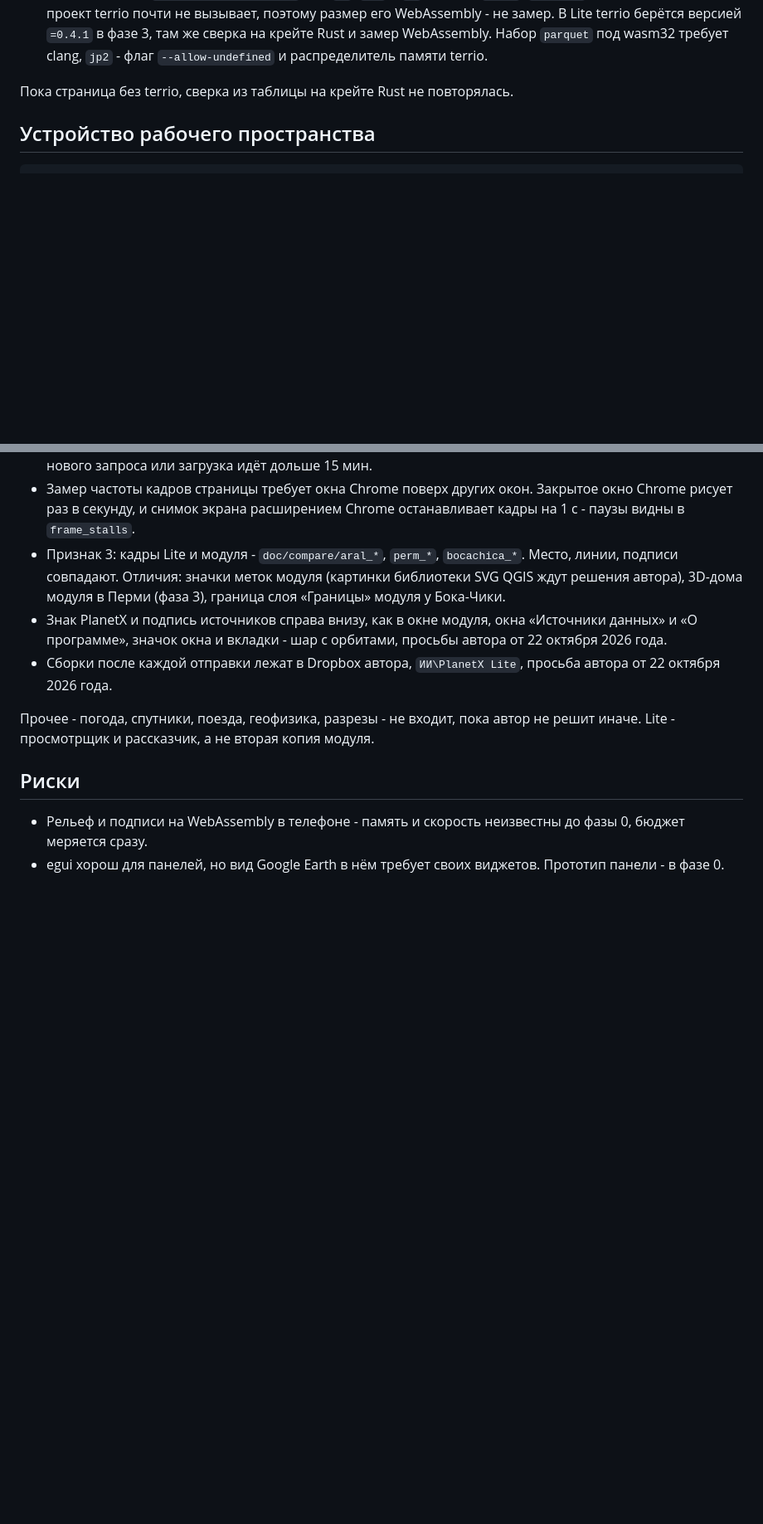
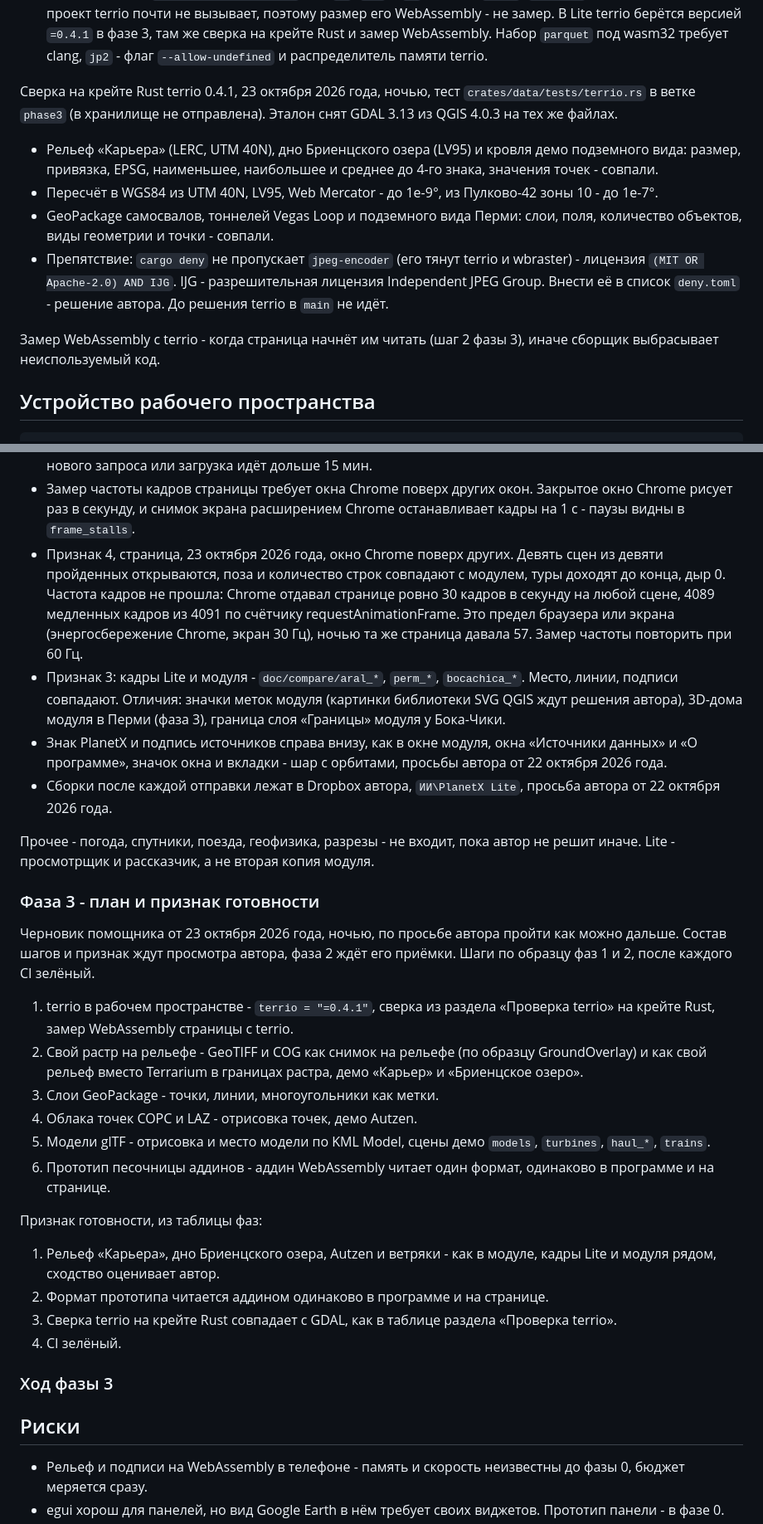
Before and after one commit to Valery35/planetx-lite, a Markdown page: doc/PLAN.md, 2 parts joined by grey strips. Shown at 83% size. Rendered like a GitHub page; blank space fills up the shorter version.

Commit message:
План: итоги приёмки фазы 2, черновик фазы 3, сверка terrio на крейте Rust

```diff
--- a/doc/PLAN.md
+++ b/doc/PLAN.md
@@ -115,8 +115,25 @@ terrio нужен с фазы 3.
   WebAssembly. Набор `parquet` под wasm32 требует clang, `jp2` -
   флаг `--allow-undefined` и распределитель памяти terrio.
 
-Пока страница без terrio, сверка из таблицы на крейте Rust
-не повторялась.
+Сверка на крейте Rust terrio 0.4.1, 23 октября 2026 года, ночью, тест
+`crates/data/tests/terrio.rs` в ветке `phase3` (в хранилище не
+отправлена). Эталон снят GDAL 3.13 из QGIS 4.0.3 на тех же файлах.
+
+- Рельеф «Карьера» (LERC, UTM 40N), дно Бриенцского озера (LV95)
+  и кровля демо подземного вида: размер, привязка, EPSG, наименьшее,
+  наибольшее и среднее до 4-го знака, значения точек - совпали.
+- Пересчёт в WGS84 из UTM 40N, LV95, Web Mercator - до 1e-9°,
+  из Пулково-42 зоны 10 - до 1e-7°.
+- GeoPackage самосвалов, тоннелей Vegas Loop и подземного вида Перми:
+  слои, поля, количество объектов, виды геометрии и точки - совпали.
+- Препятствие: `cargo deny` не пропускает `jpeg-encoder` (его тянут
+  terrio и wbraster) - лицензия `(MIT OR Apache-2.0) AND IJG`.
+  IJG - разрешительная лицензия Independent JPEG Group. Внести её
+  в список `deny.toml` - решение автора. До решения terrio в `main`
+  не идёт.
+
+Замер WebAssembly с terrio - когда страница начнёт им читать
+(шаг 2 фазы 3), иначе сборщик выбрасывает неиспользуемый код.
 
 ## Устройство рабочего пространства
 
@@ -447,6 +464,14 @@ CI зелёный.
   окон. Закрытое окно Chrome рисует раз в секунду, и снимок экрана
   расширением Chrome останавливает кадры на 1 с - паузы видны
   в `frame_stalls`.
+- Признак 4, страница, 23 октября 2026 года, окно Chrome поверх
+  других. Девять сцен из девяти пройденных открываются, поза
+  и количество строк совпадают с модулем, туры доходят до конца,
+  дыр 0. Частота кадров не прошла: Chrome отдавал странице ровно
+  30 кадров в секунду на любой сцене, 4089 медленных кадров из 4091
+  по счётчику requestAnimationFrame. Это предел браузера или экрана
+  (энергосбережение Chrome, экран 30 Гц), ночью та же страница
+  давала 57. Замер частоты повторить при 60 Гц.
 - Признак 3: кадры Lite и модуля - `doc/compare/aral_*`, `perm_*`,
   `bocachica_*`. Место, линии, подписи совпадают. Отличия: значки
   меток модуля (картинки библиотеки SVG QGIS ждут решения автора),
@@ -461,6 +486,38 @@ CI зелёный.
 Прочее - погода, спутники, поезда, геофизика, разрезы - не входит,
 пока автор не решит иначе. Lite - просмотрщик и рассказчик, а не вторая
 копия модуля.
+
+### Фаза 3 - план и признак готовности
+
+Черновик помощника от 23 октября 2026 года, ночью, по просьбе автора
+пройти как можно дальше. Состав шагов и признак ждут просмотра
+автора, фаза 2 ждёт его приёмки. Шаги по образцу фаз 1 и 2, после
+каждого CI зелёный.
+
+1. terrio в рабочем пространстве - `terrio = "=0.4.1"`, сверка
+   из раздела «Проверка terrio» на крейте Rust, замер WebAssembly
+   страницы с terrio.
+2. Свой растр на рельефе - GeoTIFF и COG как снимок на рельефе
+   (по образцу GroundOverlay) и как свой рельеф вместо Terrarium
+   в границах растра, демо «Карьер» и «Бриенцское озеро».
+3. Слои GeoPackage - точки, линии, многоугольники как метки.
+4. Облака точек COPC и LAZ - отрисовка точек, демо Autzen.
+5. Модели glTF - отрисовка и место модели по KML Model, сцены демо
+   `models`, `turbines`, `haul_*`, `trains`.
+6. Прототип песочницы аддинов - аддин WebAssembly читает один формат,
+   одинаково в программе и на странице.
+
+Признак готовности, из таблицы фаз:
+
+1. Рельеф «Карьера», дно Бриенцского озера, Autzen и ветряки - как
+   в модуле, кадры Lite и модуля рядом, сходство оценивает автор.
+2. Формат прототипа читается аддином одинаково в программе
+   и на странице.
+3. Сверка terrio на крейте Rust совпадает с GDAL, как в таблице
+   раздела «Проверка terrio».
+4. CI зелёный.
+
+### Ход фазы 3
 
 ## Риски
 
```
